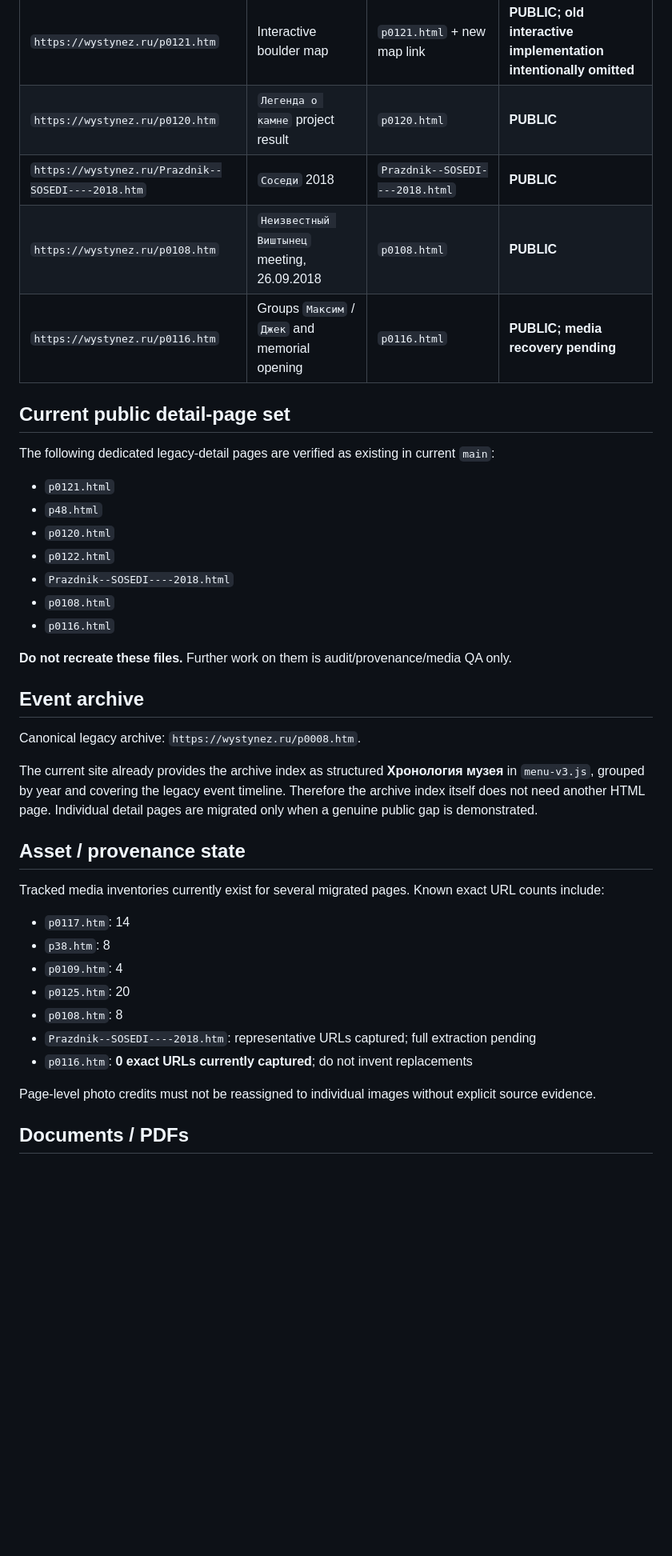
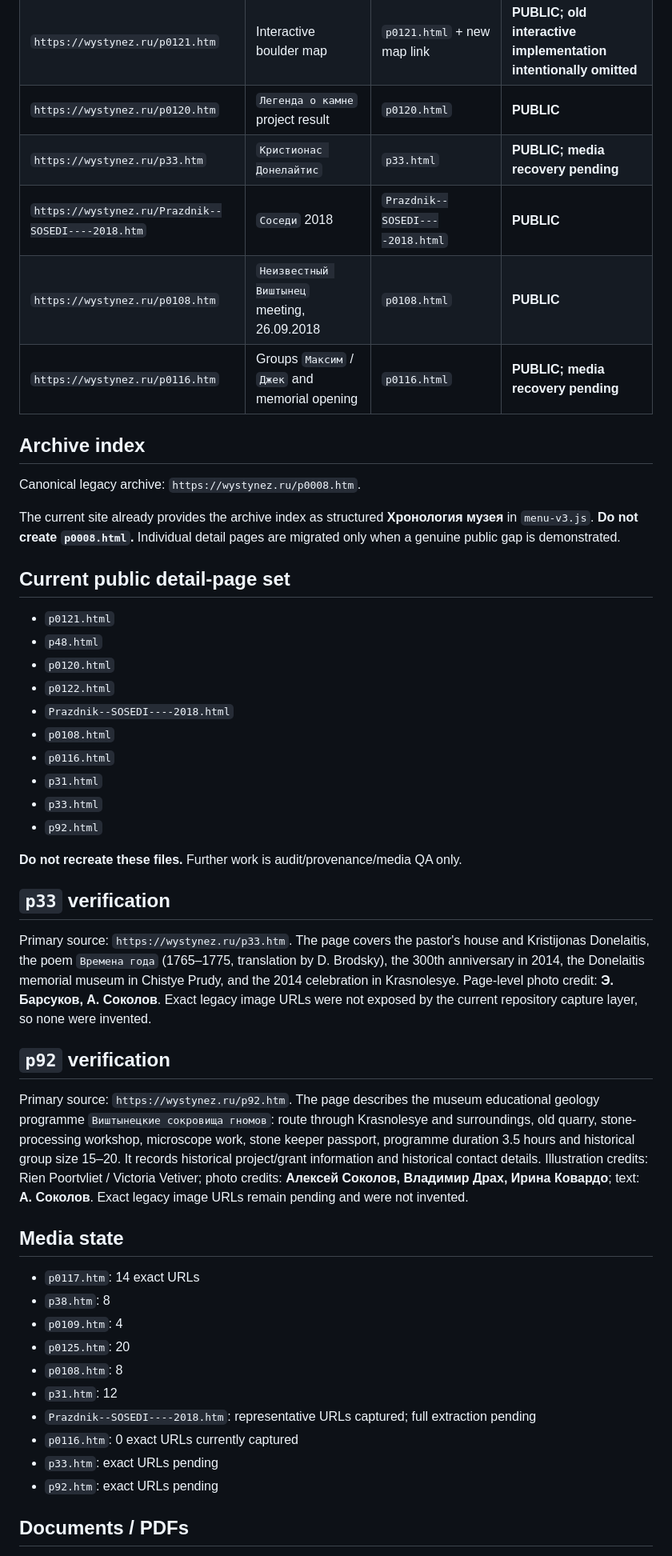
Before and after one commit to Yumis84/vishtynets-eco-museum, a Markdown page: MIGRATION_INVENTORY.md, the part around one of its changes. Shown at 80% size. Rendered like a GitHub page; blank space fills up the shorter version.

Commit message:
docs(migration): record verified p33 and p92 public pages

```diff
--- a/MIGRATION_INVENTORY.md
+++ b/MIGRATION_INVENTORY.md
@@ -53,13 +26,18 @@ This is an inventory and provenance register, not permission to rewrite or disca
 | `https://wystynez.ru/p0122.htm` | Results presentation / `Анатомия камня` | `p0122.html` | **PUBLIC** |
 | `https://wystynez.ru/p0121.htm` | Interactive boulder map | `p0121.html` + new map link | **PUBLIC; old interactive implementation intentionally omitted** |
 | `https://wystynez.ru/p0120.htm` | `Легенда о камне` project result | `p0120.html` | **PUBLIC** |
+| `https://wystynez.ru/p33.htm` | `Кристионас Донелайтис` | `p33.html` | **PUBLIC; media recovery pending** |
 | `https://wystynez.ru/Prazdnik--SOSEDI----2018.htm` | `Соседи` 2018 | `Prazdnik--SOSEDI----2018.html` | **PUBLIC** |
 | `https://wystynez.ru/p0108.htm` | `Неизвестный Виштынец` meeting, 26.09.2018 | `p0108.html` | **PUBLIC** |
 | `https://wystynez.ru/p0116.htm` | Groups `Максим` / `Джек` and memorial opening | `p0116.html` | **PUBLIC; media recovery pending** |
 
+## Archive index
+
+Canonical legacy archive: `https://wystynez.ru/p0008.htm`.
+
+The current site already provides the archive index as structured **Хронология музея** in `menu-v3.js`. **Do not create `p0008.html`.** Individual detail pages are migrated only when a genuine public gap is demonstrated.
+
 ## Current public detail-page set
-
-The following dedicated legacy-detail pages are verified as existing in current `main`:
 
 - `p0121.html`
 - `p48.html`
@@ -68,27 +46,28 @@ The following dedicated legacy-detail pages are verified as existing in current
 - `Prazdnik--SOSEDI----2018.html`
 - `p0108.html`
 - `p0116.html`
+- `p31.html`
+- `p33.html`
+- `p92.html`
 
-**Do not recreate these files.** Further work on them is audit/provenance/media QA only.
+**Do not recreate these files.** Further work is audit/provenance/media QA only.
 
-## Event archive
+## `p33` verification
+Primary source: `https://wystynez.ru/p33.htm`. The page covers the pastor's house and Kristijonas Donelaitis, the poem `Времена года` (1765–1775, translation by D. Brodsky), the 300th anniversary in 2014, the Donelaitis memorial museum in Chistye Prudy, and the 2014 celebration in Krasnolesye. Page-level photo credit: **Э. Барсуков, А. Соколов**. Exact legacy image URLs were not exposed by the current repository capture layer, so none were invented.
 
-Canonical legacy archive: `https://wystynez.ru/p0008.htm`.
+## `p92` verification
+Primary source: `https://wystynez.ru/p92.htm`. The page describes the museum educational geology programme `Виштынецкие сокровища гномов`: route through Krasnolesye and surroundings, old quarry, stone-processing workshop, microscope work, stone keeper passport, programme duration 3.5 hours and historical group size 15–20. It records historical project/grant information and historical contact details. Illustration credits: Rien Poortvliet / Victoria Vetiver; photo credits: **Алексей Соколов, Владимир Драх, Ирина Ковардо**; text: **А. Соколов**. Exact legacy image URLs remain pending and were not invented.
 
-The current site already provides the archive index as structured **Хронология музея** in `menu-v3.js`, grouped by year and covering the legacy event timeline. Therefore the archive index itself does not need another HTML page. Individual detail pages are migrated only when a genuine public gap is demonstrated.
-
-## Asset / provenance state
-
-Tracked media inventories currently exist for several migrated pages. Known exact URL counts include:
-
-- `p0117.htm`: 14
+## Media state
+- `p0117.htm`: 14 exact URLs
 - `p38.htm`: 8
 - `p0109.htm`: 4
 - `p0125.htm`: 20
 - `p0108.htm`: 8
+- `p31.htm`: 12
 - `Prazdnik--SOSEDI----2018.htm`: representative URLs captured; full extraction pending
-- `p0116.htm`: **0 exact URLs currently captured**; do not invent replacements
-
-Page-level photo credits must not be reassigned to individual images without explicit source evidence.
+- `p0116.htm`: 0 exact URLs currently captured
+- `p33.htm`: exact URLs pending
+- `p92.htm`: exact URLs pending
 
 ## Documents / PDFs
```
Also changed, not shown: other parts of MIGRATION_INVENTORY.md (+11 -53 lines).
